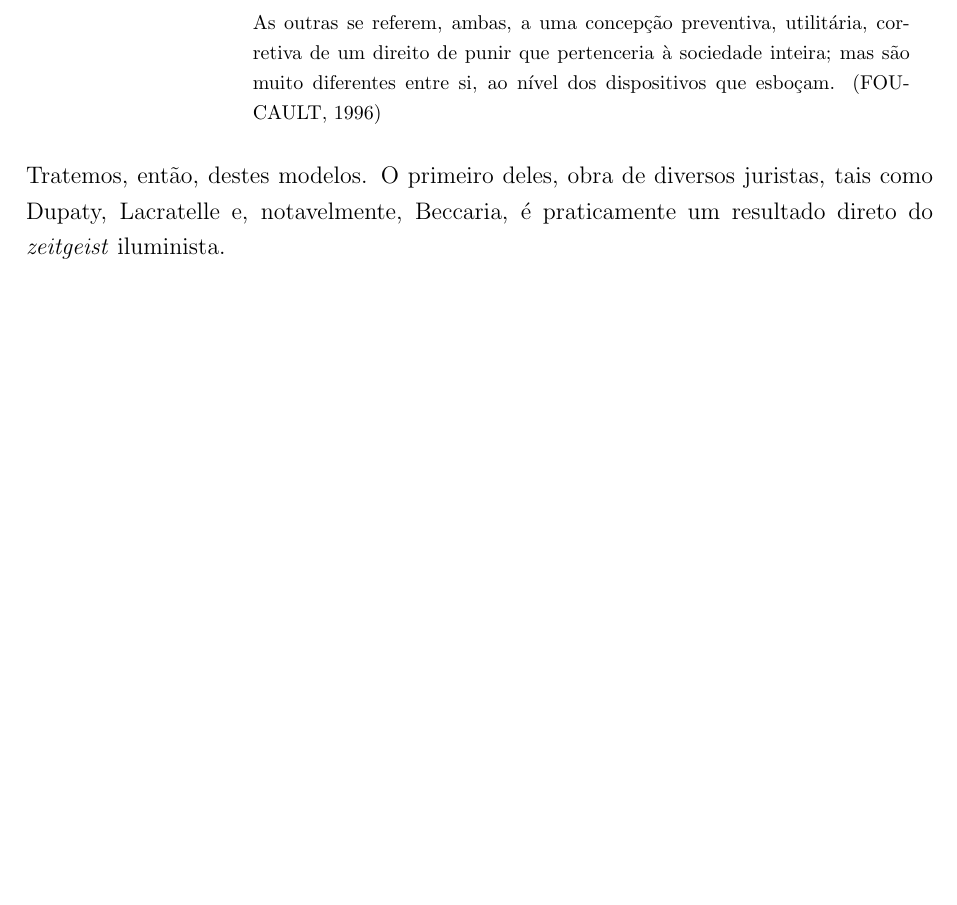
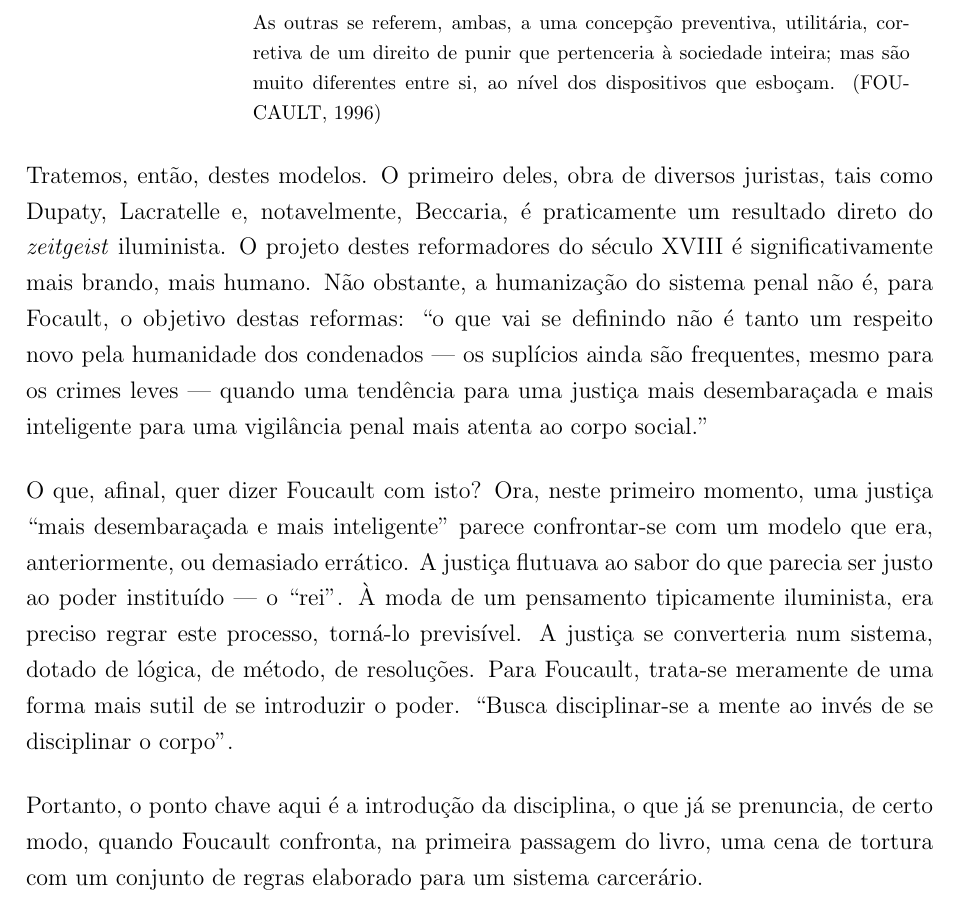
Before and after one commit to prppedro/FLF0388, a LaTeX document (trab.tex): part of page 2 of 2, cut so that both start at the same text, the shorter picture padded with empty space. Compiled offline with pdfLaTeX.

Commit message:
Explicando o segundo sistema

```diff
--- a/trab.tex
+++ b/trab.tex
@@ -73,6 +73,30 @@ da FFLCH/USP, de número USP 8983332. }}
 	Tratemos, então, destes modelos. O primeiro deles, obra de diversos
 	juristas, tais como Dupaty, Lacratelle e, notavelmente, Beccaria,
 	é praticamente um resultado direto do \textit{zeitgeist} iluminista.
+	O projeto destes reformadores do século XVIII é significativamente
+	mais brando, mais humano. Não obstante, a humanização do sistema
+	penal não é, para Focault, o objetivo destas reformas:
+	``o que vai se definindo não é tanto um respeito novo pela humanidade
+	dos condenados --- os suplícios ainda são frequentes, mesmo para os
+	crimes leves --- quando uma tendência para uma justiça mais
+	desembaraçada e mais inteligente para uma vigilância penal mais atenta
+	ao corpo social.'' %\cite{dp}
+
+	O que, afinal, quer dizer Foucault com isto? Ora, neste primeiro
+	momento, uma justiça ``mais desembaraçada e mais inteligente'' parece
+	confrontar-se com um modelo que era, anteriormente, ou demasiado
+	errático. A justiça flutuava ao sabor do que parecia ser justo ao
+	poder instituído --- o ``rei''. À moda de um pensamento tipicamente
+	iluminista, era preciso regrar este processo, torná-lo previsível.
+	A justiça se converteria num sistema, dotado de lógica, de método,
+	de resoluções. Para Foucault, trata-se meramente de uma forma mais
+	sutil de se introduzir o poder. ``Busca disciplinar-se a mente ao
+	invés de se disciplinar o corpo''.
+
+	Portanto, o ponto chave aqui é a introdução da disciplina, o que já
+	se prenuncia, de certo modo, quando Foucault confronta, na primeira
+	passagem do livro, uma cena de tortura com um conjunto de regras
+	elaborado para um sistema carcerário.
 
 	% COISAS A SE FAZER NESTA PORRA, AINDA
 
```
Also changed, not shown: trab.tex (2 more changed lines).
